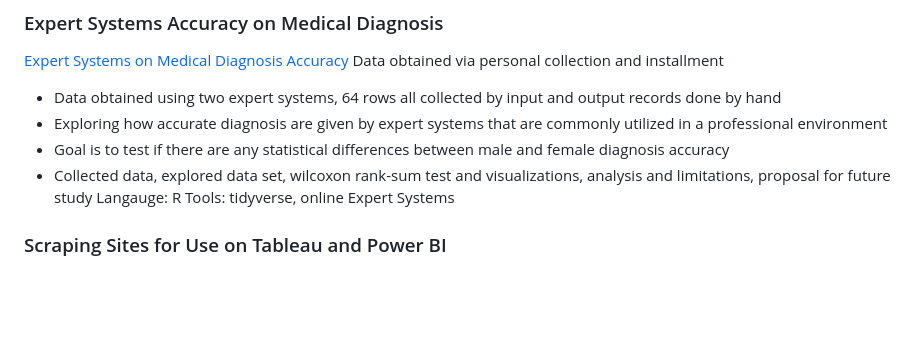
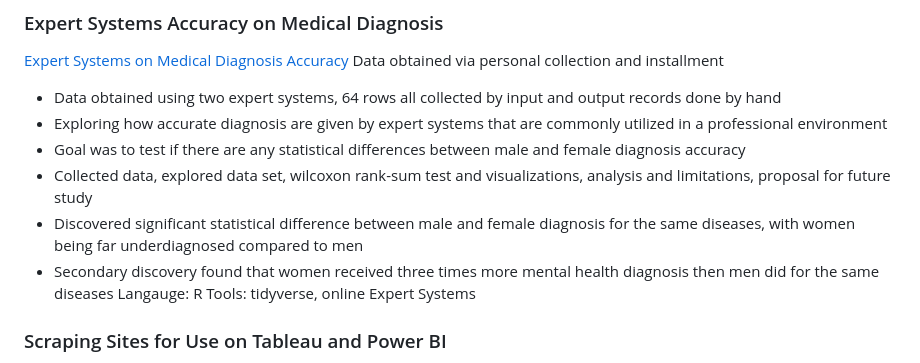
Before and after one commit to hannahdpeterson/Data_Portfolio, a Markdown page: README.md, the part around the change. GitHub-like rendering; blank space fills up the shorter version.

```diff
--- a/README.md
+++ b/README.md
@@ -32,8 +32,10 @@ Tools: Tidyverse
 Data obtained via personal collection and installment
 * Data obtained using two expert systems, 64 rows all collected by input and output records done by hand
 * Exploring how accurate diagnosis are given by expert systems that are commonly utilized in a professional environment
-* Goal is to test if there are any statistical differences between male and female diagnosis accuracy
+* Goal was to test if there are any statistical differences between male and female diagnosis accuracy
 * Collected data, explored data set, wilcoxon rank-sum test and visualizations, analysis and limitations, proposal for future study
+* Discovered significant statistical difference between male and female diagnosis for the same diseases, with women being far underdiagnosed compared to men
+* Secondary discovery found that women received three times more mental health diagnosis then men did for the same diseases
 Langauge: R
 Tools: tidyverse, online Expert Systems
 
```
